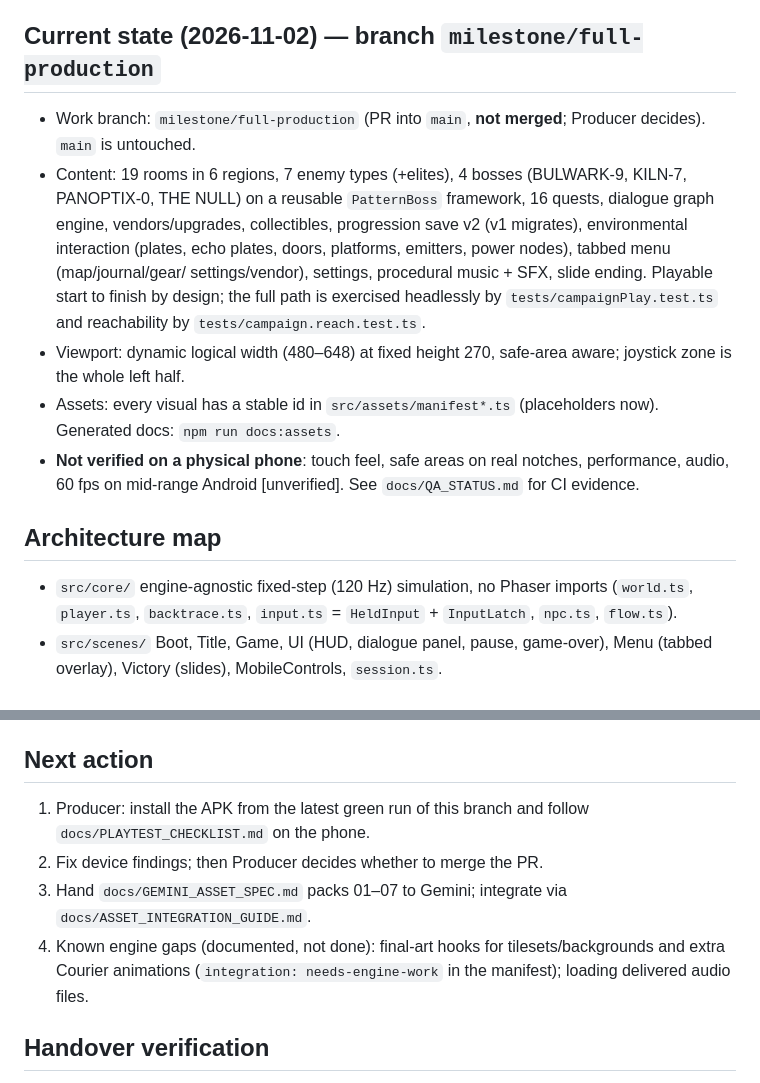
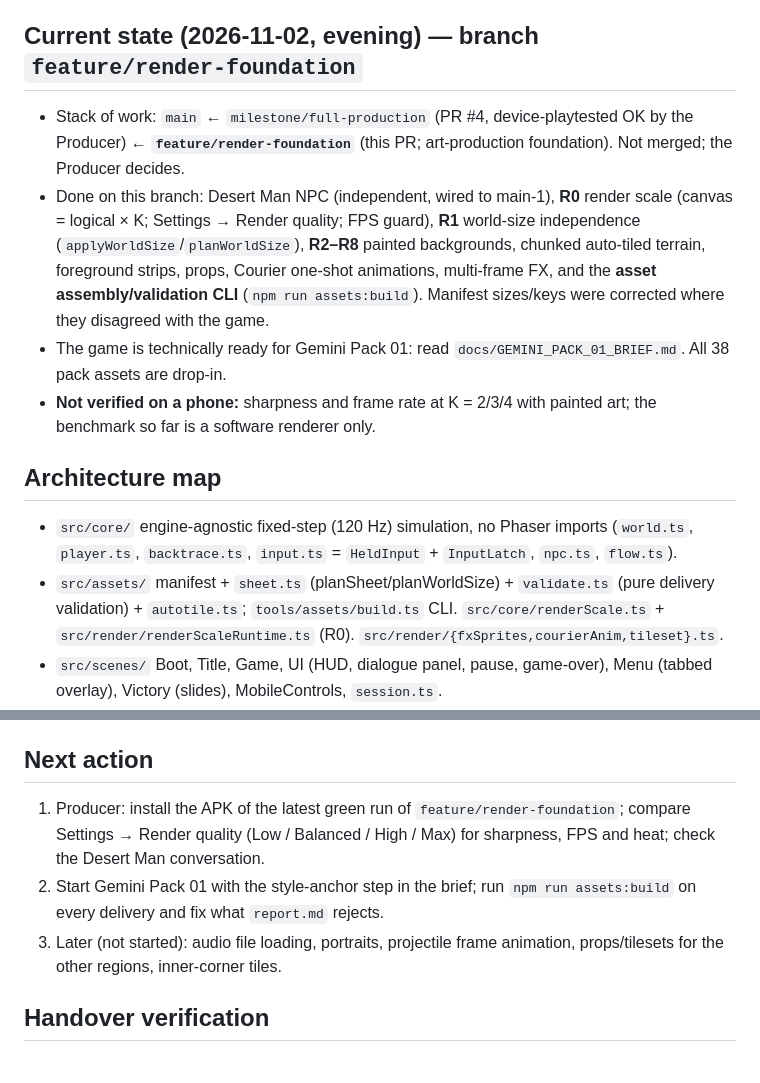
Before and after one commit to egaamnd-bot/null-requiem, a Markdown page: docs/AI_HANDOVER.md, 2 parts joined by grey strips. Rendered like a GitHub page.

```diff
--- a/docs/AI_HANDOVER.md
+++ b/docs/AI_HANDOVER.md
@@ -16,23 +16,18 @@ docs, not executed; **[unverified]** = not checked.
 - Stack: Phaser 4.2.1, TypeScript 5.9, Vite 8, Vitest 5 (unit), Playwright 1.56.1 (browser smoke), Capacitor 7.4.3 (Android
   wrapper, installed only inside the Android workflow with `--no-save`). Node 22.12+.
 
-## Current state (2026-11-02) — branch `milestone/full-production`
+## Current state (2026-11-02, evening) — branch `feature/render-foundation`
 
-- Work branch: `milestone/full-production` (PR into `main`, **not merged**; Producer decides). `main` is untouched.
-- Content: 19 rooms in 6 regions, 7 enemy types (+elites), 4 bosses (BULWARK-9, KILN-7, PANOPTIX-0, THE NULL) on a reusable
-  `PatternBoss` framework, 16 quests, dialogue graph engine, vendors/upgrades, collectibles, progression save v2 (v1 migrates),
-  environmental interaction (plates, echo plates, doors, platforms, emitters, power nodes), tabbed menu (map/journal/gear/
-  settings/vendor), settings, procedural music + SFX, slide ending. Playable start to finish by design; the full path is
-  exercised headlessly by `tests/campaignPlay.test.ts` and reachability by `tests/campaign.reach.test.ts`.
-- Viewport: dynamic logical width (480–648) at fixed height 270, safe-area aware; joystick zone is the whole left half.
-- Assets: every visual has a stable id in `src/assets/manifest*.ts` (placeholders now). Generated docs: `npm run docs:assets`.
-- **Not verified on a physical phone**: touch feel, safe areas on real notches, performance, audio, 60 fps on mid-range
-  Android [unverified]. See `docs/QA_STATUS.md` for CI evidence.
+- Stack of work: `main` ← `milestone/full-production` (PR #4, device-playtested OK by the Producer) ← **`feature/render-foundation`** (this PR; art-production foundation). Not merged; the Producer decides.
+- Done on this branch: Desert Man NPC (independent, wired to main-1), **R0** render scale (canvas = logical × K; Settings → Render quality; FPS guard), **R1** world-size independence (`applyWorldSize`/`planWorldSize`), **R2–R8** painted backgrounds, chunked auto-tiled terrain, foreground strips, props, Courier one-shot animations, multi-frame FX, and the **asset assembly/validation CLI** (`npm run assets:build`). Manifest sizes/keys were corrected where they disagreed with the game.
+- The game is technically ready for Gemini Pack 01: read `docs/GEMINI_PACK_01_BRIEF.md`. All 38 pack assets are drop-in.
+- **Not verified on a phone:** sharpness and frame rate at K = 2/3/4 with painted art; the benchmark so far is a software renderer only.
 
 ## Architecture map
 
 - `src/core/` engine-agnostic fixed-step (120 Hz) simulation, no Phaser imports (`world.ts`, `player.ts`, `backtrace.ts`,
   `input.ts` = `HeldInput` + `InputLatch`, `npc.ts`, `flow.ts`).
+- `src/assets/` manifest + `sheet.ts` (planSheet/planWorldSize) + `validate.ts` (pure delivery validation) + `autotile.ts`; `tools/assets/build.ts` CLI. `src/core/renderScale.ts` + `src/render/renderScaleRuntime.ts` (R0). `src/render/{fxSprites,courierAnim,tileset}.ts`.
 - `src/scenes/` Boot, Title, Game, UI (HUD, dialogue panel, pause, game-over), Menu (tabbed overlay), Victory (slides), MobileControls, `session.ts`.
 - `src/world/` room data (`rooms/*.ts` via the `RoomBuilder` DSL), NPCs, dialogues, quests, items, regions, `reach.ts` (physics reachability validator). `src/assets/` manifest + sheet planner. `src/audio/` procedural music/SFX. `src/ui/menuModel.ts` pure menu view-models.
 - **Input** (`src/input/`):
@@ -81,11 +76,9 @@ docs, not executed; **[unverified]** = not checked.
 
 ## Next action
 
-1. Producer: install the APK from the latest green run of this branch and follow `docs/PLAYTEST_CHECKLIST.md` on the phone.
-2. Fix device findings; then Producer decides whether to merge the PR.
-3. Hand `docs/GEMINI_ASSET_SPEC.md` packs 01–07 to Gemini; integrate via `docs/ASSET_INTEGRATION_GUIDE.md`.
-4. Known engine gaps (documented, not done): final-art hooks for tilesets/backgrounds and extra Courier animations
-   (`integration: needs-engine-work` in the manifest); loading delivered audio files.
+1. Producer: install the APK of the latest green run of `feature/render-foundation`; compare Settings → Render quality (Low / Balanced / High / Max) for sharpness, FPS and heat; check the Desert Man conversation.
+2. Start Gemini Pack 01 with the style-anchor step in the brief; run `npm run assets:build` on every delivery and fix what `report.md` rejects.
+3. Later (not started): audio file loading, portraits, projectile frame animation, props/tilesets for the other regions, inner-corner tiles.
 
 ## Handover verification
 
```
Also changed, not shown: docs/DEVLOG.md (+14 -0 lines), docs/ROADMAP.md (+8 -0 lines).
